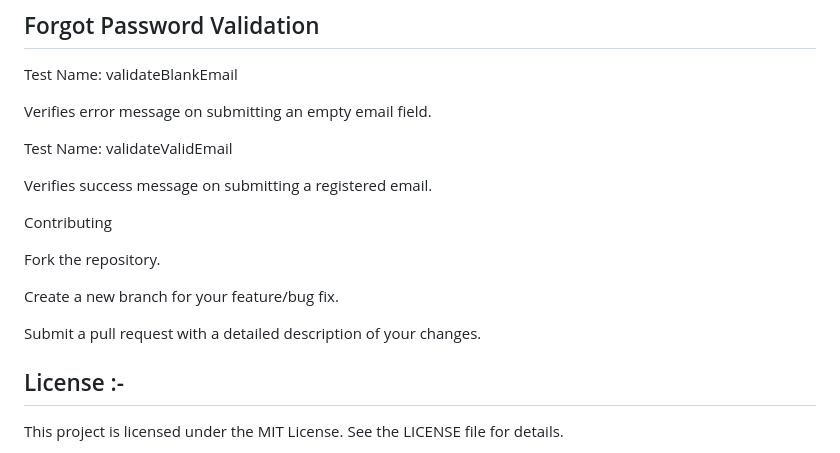
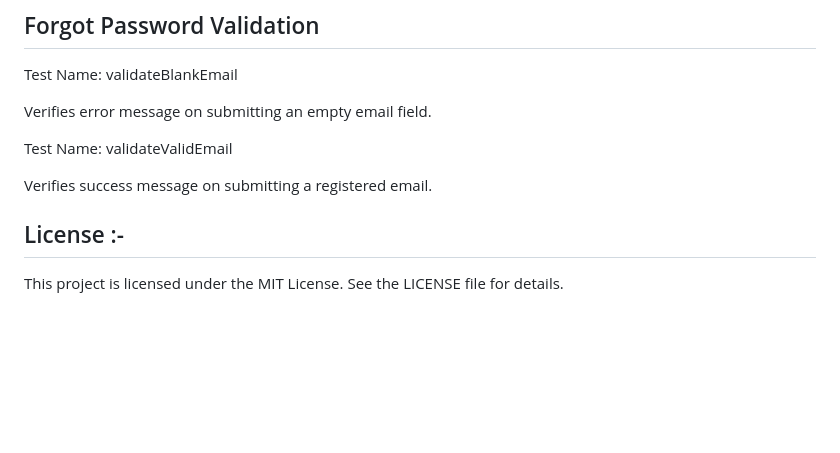
Before and after one commit to abhilasha8010/Assignment_submission, a Markdown page: README.md, the part around the change. Drawn GitHub-style; blank space fills up the shorter version.

```diff
--- a/README.md
+++ b/README.md
@@ -137,13 +137,6 @@ Test Name: validateValidEmail
 
 Verifies success message on submitting a registered email.
 
-Contributing
-
-Fork the repository.
-
-Create a new branch for your feature/bug fix.
-
-Submit a pull request with a detailed description of your changes.
 
 ## License :-
 
```
